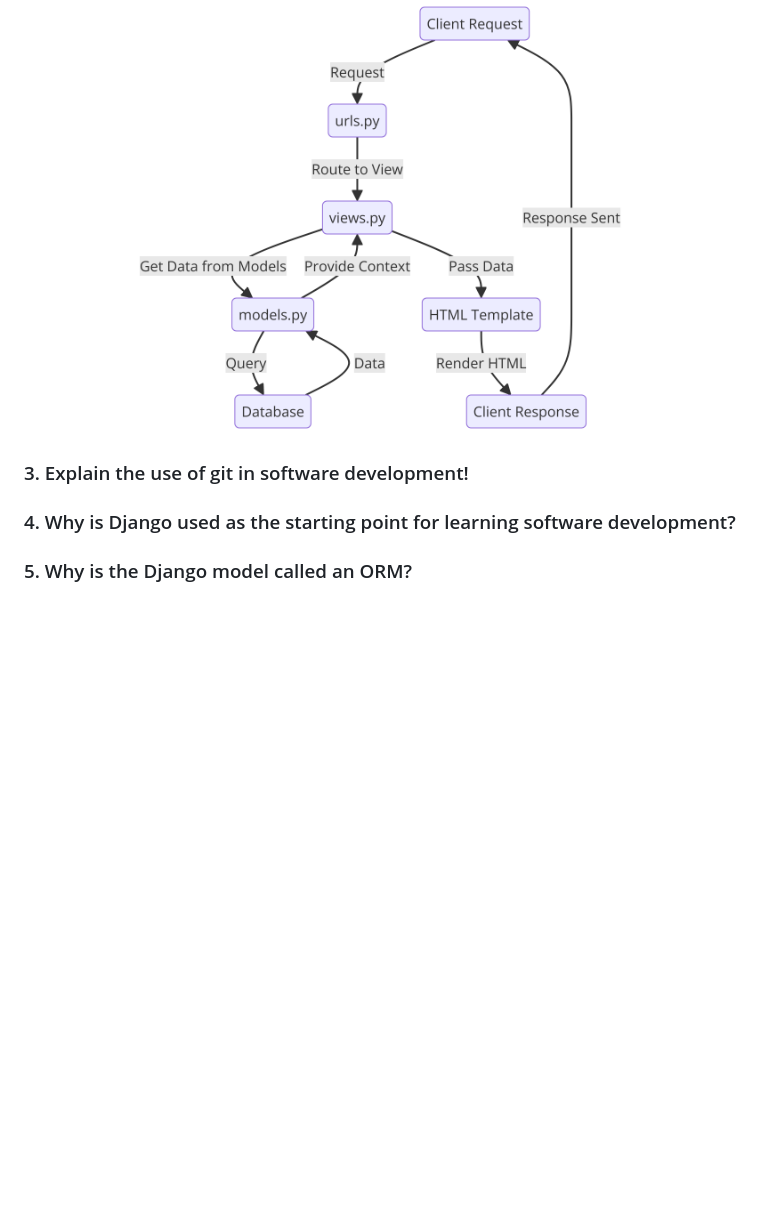
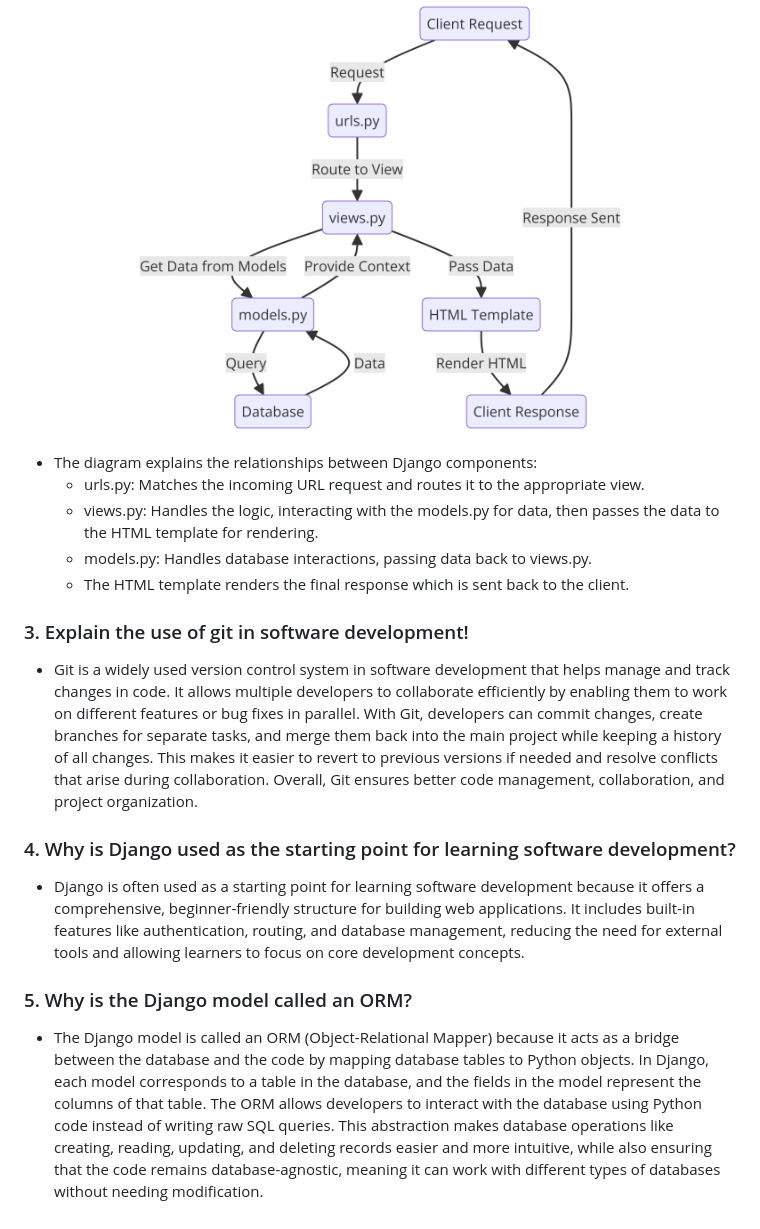
Before and after one commit to agtyra/goth-store, a Markdown page: README.md, the part around one of its changes. Rendered like a GitHub page; blank space fills up the shorter version.

```diff
--- a/README.md
+++ b/README.md
@@ -117,8 +117,17 @@
 ### 2. A diagram that contains the request client to a Django-based web application and the response it gives.
 
 ![alt text](diagram.png)
-
+- The diagram explains the relationships between Django components:
+    - urls.py: Matches the incoming URL request and routes it to the appropriate view.
+    - views.py: Handles the logic, interacting with the models.py for data, then passes the data to the HTML template for rendering.
+    - models.py: Handles database interactions, passing data back to views.py.
+    - The HTML template renders the final response which is sent back to the client.
 
 ### 3. Explain the use of git in software development!
+- Git is a widely used version control system in software development that helps manage and track changes in code. It allows multiple developers to collaborate efficiently by enabling them to work on different features or bug fixes in parallel. With Git, developers can commit changes, create branches for separate tasks, and merge them back into the main project while keeping a history of all changes. This makes it easier to revert to previous versions if needed and resolve conflicts that arise during collaboration. Overall, Git ensures better code management, collaboration, and project organization.
+
 ### 4. Why is Django used as the starting point for learning software development?
+- Django is often used as a starting point for learning software development because it offers a comprehensive, beginner-friendly structure for building web applications. It includes built-in features like authentication, routing, and database management, reducing the need for external tools and allowing learners to focus on core development concepts.
+
 ### 5. Why is the Django model called an ORM?
+- The Django model is called an ORM (Object-Relational Mapper) because it acts as a bridge between the database and the code by mapping database tables to Python objects. In Django, each model corresponds to a table in the database, and the fields in the model represent the columns of that table. The ORM allows developers to interact with the database using Python code instead of writing raw SQL queries. This abstraction makes database operations like creating, reading, updating, and deleting records easier and more intuitive, while also ensuring that the code remains database-agnostic, meaning it can work with different types of databases without needing modification.
```
Also changed, not shown: other parts of README.md (+1 -1 lines).
